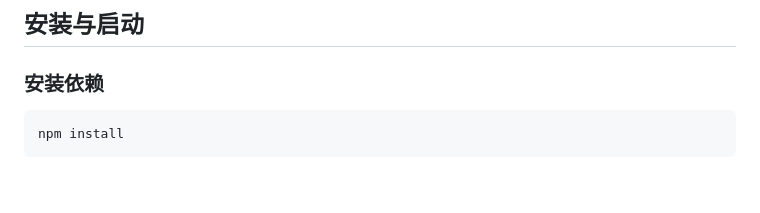
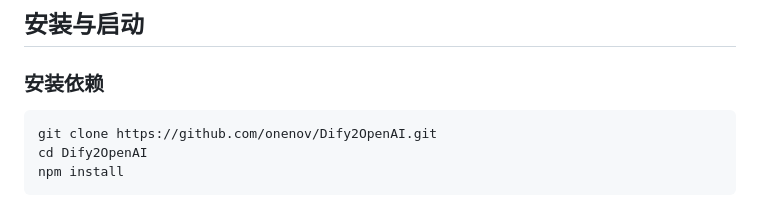
Before and after one commit to xyxu/Dify2OpenAI, a Markdown page: README.md, the part around the change. GitHub-like rendering; blank space fills up the shorter version.

````diff
--- a/README.md
+++ b/README.md
@@ -30,6 +30,8 @@
 ### 安装依赖
 
 ```bash
+git clone https://github.com/onenov/Dify2OpenAI.git
+cd Dify2OpenAI
 npm install
 ```
 
````
Also changed, not shown: README_EN.md (+2 -0 lines).
